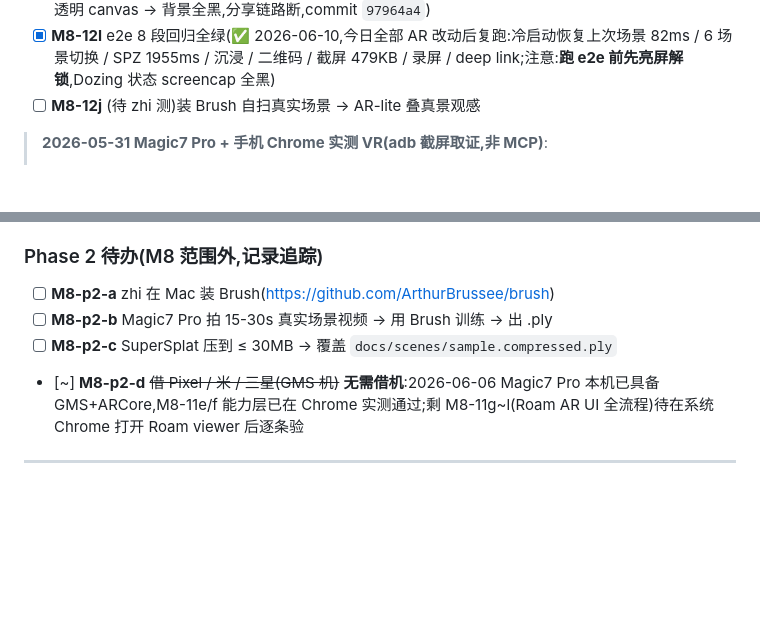
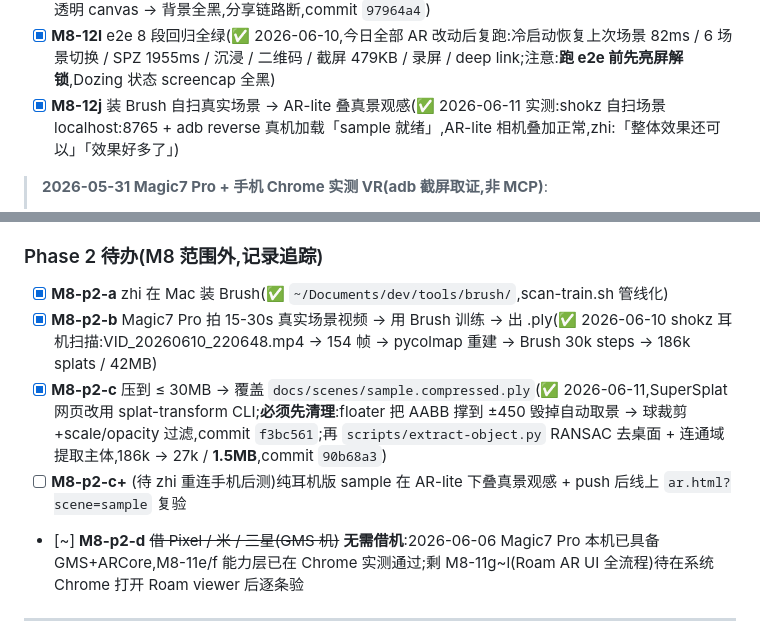
Before and after one commit to zhaozhi189/roam, a Markdown page: doc/10-M3-M8验证清单.md, 2 parts joined by grey strips. Rendered like a GitHub page; blank space fills up the shorter version.

Commit message:
docs(M8): 回填自扫管线 + AR-lite 叠真景验证(2026-06-11)
- M8-12j 勾上:shokz 自扫场景在 AR-lite 下叠真景,zhi「效果好多了」
- p2-a/b/c 勾上:Brush 装好 + 耳机扫描出 .ply + 清理瘦身到 1.5MB
- 新增 p2-c+:待重连手机后测纯耳机版 sample + 线上 ar.html 复验

为什么:这几天 AR-lite 与自扫管线已落地并实测,清单需同步进度
避免过期文档误导后续验证

Co-Authored-By: Claude Opus 4.8 (1M context) <noreply@anthropic.com>

```diff
--- a/doc/10-M3-M8验证清单.md
+++ b/doc/10-M3-M8验证清单.md
@@ -166,7 +166,7 @@
 - [x] **M8-12i+** 📱 AR-lite 在线上 https `ar.html` 实测通过(✅ 2026-06-10 zhi:「AR-lite 效果挺好」,后摄叠 splat + 复位/退出控制条正常)
 - [x] **M8-12k** AR-lite 录屏/截屏带相机背景(✅ 2026-06-10 真机 adb 自动化验证:`ar-lite-start → record 5s → snap → stop`,录屏帧含相机背景+timer+水印、PNG 含相机背景;修复前只 drawImage 透明 canvas → 背景全黑,分享链路断,commit `97964a4`)
 - [x] **M8-12l** e2e 8 段回归全绿(✅ 2026-06-10,今日全部 AR 改动后复跑:冷启动恢复上次场景 82ms / 6 场景切换 / SPZ 1955ms / 沉浸 / 二维码 / 截屏 479KB / 录屏 / deep link;注意:**跑 e2e 前先亮屏解锁**,Dozing 状态 screencap 全黑)
-- [ ] **M8-12j** (待 zhi 测)装 Brush 自扫真实场景 → AR-lite 叠真景观感
+- [x] **M8-12j** 装 Brush 自扫真实场景 → AR-lite 叠真景观感(✅ 2026-06-11 实测:shokz 自扫场景 localhost:8765 + adb reverse 真机加载「sample 就绪」,AR-lite 相机叠加正常,zhi:「整体效果还可以」「效果好多了」)
 
 > **2026-05-31 Magic7 Pro + 手机 Chrome 实测 VR(adb 截屏取证,非 MCP)**:
 > - 方法:Mac `python3 -m http.server 8123` 托管 client `index.html` → `adb reverse tcp:8123` → 手机 Chrome 打开 `http://localhost:8123/index.html`(client viewer 而非 landing,landing 无 viewer 入口)
@@ -198,9 +198,10 @@
 
 ### Phase 2 待办(M8 范围外,记录追踪)
 
-- [ ] **M8-p2-a** zhi 在 Mac 装 Brush(https://github.com/ArthurBrussee/brush)
-- [ ] **M8-p2-b** Magic7 Pro 拍 15-30s 真实场景视频 → 用 Brush 训练 → 出 .ply
-- [ ] **M8-p2-c** SuperSplat 压到 ≤ 30MB → 覆盖 `docs/scenes/sample.compressed.ply`
+- [x] **M8-p2-a** zhi 在 Mac 装 Brush(✅ `~/Documents/dev/tools/brush/`,scan-train.sh 管线化)
+- [x] **M8-p2-b** Magic7 Pro 拍 15-30s 真实场景视频 → 用 Brush 训练 → 出 .ply(✅ 2026-06-10 shokz 耳机扫描:VID_20260610_220648.mp4 → 154 帧 → pycolmap 重建 → Brush 30k steps → 186k splats / 42MB)
+- [x] **M8-p2-c** 压到 ≤ 30MB → 覆盖 `docs/scenes/sample.compressed.ply`(✅ 2026-06-11,SuperSplat 网页改用 splat-transform CLI;**必须先清理**:floater 把 AABB 撑到 ±450 毁掉自动取景 → 球裁剪+scale/opacity 过滤,commit `f3bc561`;再 `scripts/extract-object.py` RANSAC 去桌面 + 连通域提取主体,186k → 27k / **1.5MB**,commit `90b68a3`)
+- [ ] **M8-p2-c+** (待 zhi 重连手机后测)纯耳机版 sample 在 AR-lite 下叠真景观感 + push 后线上 `ar.html?scene=sample` 复验
 - [~] **M8-p2-d** ~~借 Pixel / 米 / 三星(GMS 机)~~ **无需借机**:2026-06-06 Magic7 Pro 本机已具备 GMS+ARCore,M8-11e/f 能力层已在 Chrome 实测通过;剩 M8-11g~l(Roam AR UI 全流程)待在系统 Chrome 打开 Roam viewer 后逐条验
 
 ---
```
